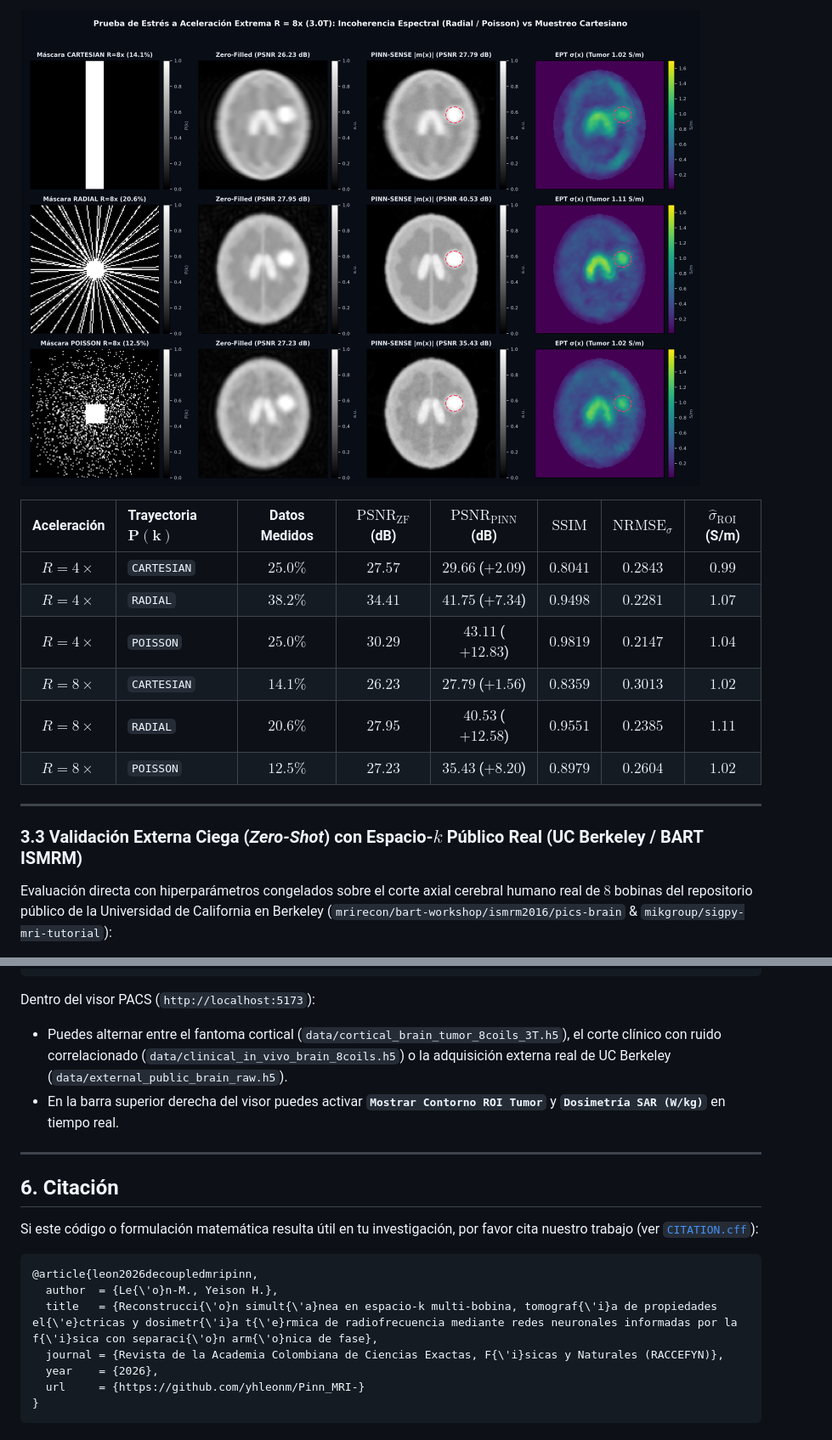
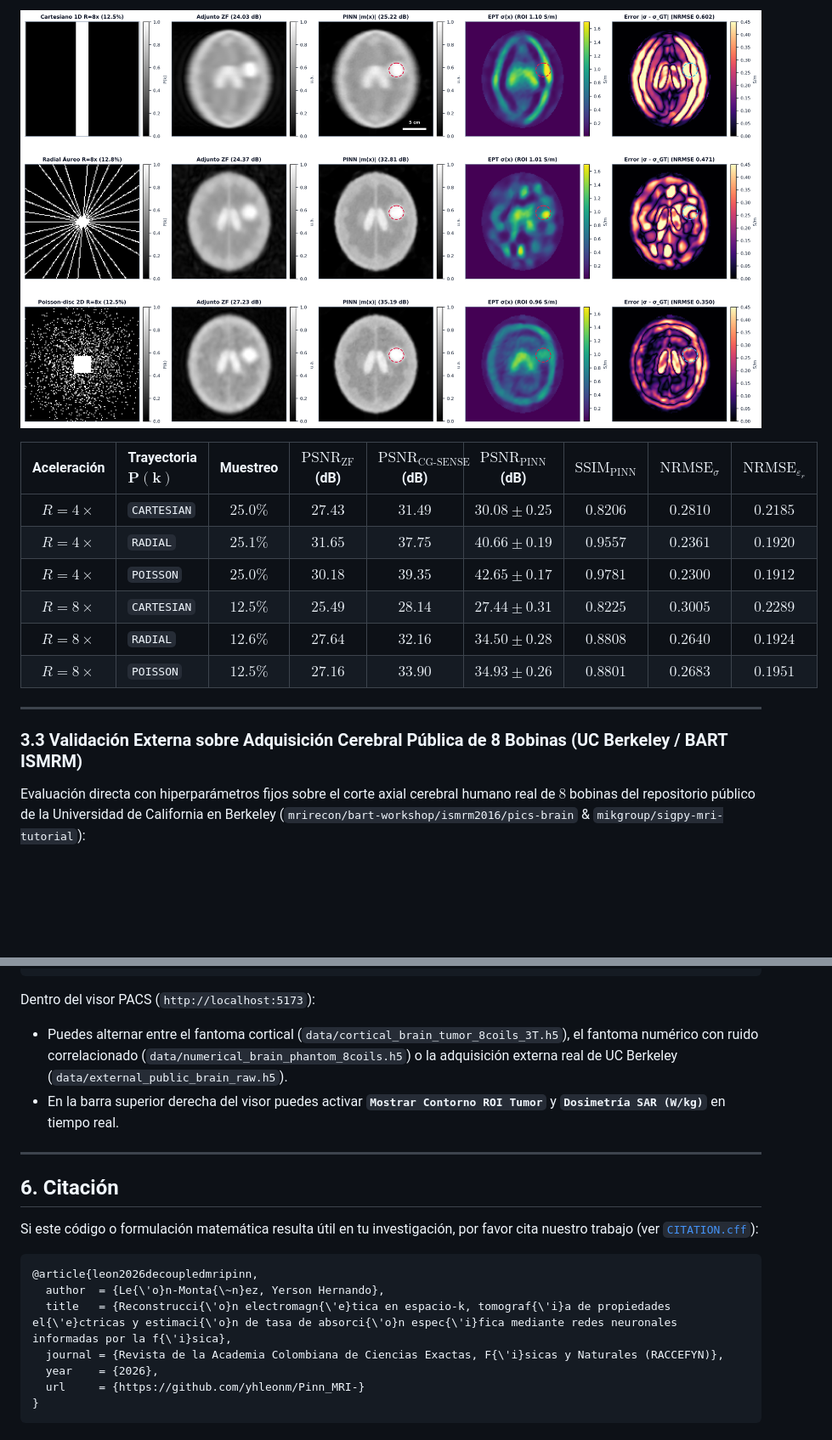
Before and after one commit to yhleonm/Pinn_MRI-, a Markdown page: README.md, 2 parts joined by grey strips. Shown at 85% size. Rendered like a GitHub page; pictures changed too: results/paper_artifacts/fig2_ablation_8x_trajectories_300dpi.png; blank space fills up the shorter version.

````diff
--- a/README.md
+++ b/README.md
@@ -61,16 +65,16 @@ flowchart LR
 
-| Aceleración | Trayectoria $\mathbf{P}(\mathbf{k})$ | Datos Medidos | $\text{PSNR}_{\text{ZF}}$ (dB) | $\text{PSNR}_{\text{PINN}}$ (dB) | $\text{SSIM}$ | $\text{NRMSE}_{\sigma}$ | $\hat{\sigma}_{\text{ROI}}$ (S/m) |
-| :---: | :--- | :---: | :---: | :---: | :---: | :---: | :---: |
-| **$R=4\times$** | `CARTESIAN` | $25.0\%$ | $27.57$ | $29.66$ ($+2.09$) | $0.8041$ | $0.2843$ | $0.99$ |
-| **$R=4\times$** | `RADIAL` | $38.2\%$ | $34.41$ | **$41.75$** ($+7.34$) | $0.9498$ | $0.2281$ | **$1.07$** |
-| **$R=4\times$** | `POISSON` | $25.0\%$ | $30.29$ | **$43.11$** ($+12.83$) | **$0.9819$** | **$0.2147$** | $1.04$ |
-| **$R=8\times$** | `CARTESIAN` | $14.1\%$ | $26.23$ | $27.79$ ($+1.56$) | $0.8359$ | $0.3013$ | $1.02$ |
-| **$R=8\times$** | `RADIAL` | $20.6\%$ | $27.95$ | **$40.53$** ($+12.58$) | **$0.9551$** | **$0.2385$** | **$1.11$** |
-| **$R=8\times$** | `POISSON` | $12.5\%$ | $27.23$ | **$35.43$** ($+8.20$) | $0.8979$ | $0.2604$ | $1.02$ |
+| Aceleración | Trayectoria $\mathbf{P}(\mathbf{k})$ | Muestreo | $\text{PSNR}_{\text{ZF}}$ (dB) | $\text{PSNR}_{\text{CG-SENSE}}$ (dB) | $\text{PSNR}_{\text{PINN}}$ (dB) | $\text{SSIM}_{\text{PINN}}$ | $\text{NRMSE}_{\sigma}$ | $\text{NRMSE}_{\varepsilon_r}$ |
+| :---: | :--- | :---: | :---: | :---: | :---: | :---: | :---: | :---: |
+| **$R=4\times$** | `CARTESIAN` | $25.0\%$ | $27.43$ | $31.49$ | $30.08 \pm 0.25$ | $0.8206$ | $0.2810$ | $0.2185$ |
+| **$R=4\times$** | `RADIAL` | $25.1\%$ | $31.65$ | $37.75$ | **$40.66 \pm 0.19$** | $0.9557$ | $0.2361$ | $0.1920$ |
+| **$R=4\times$** | `POISSON` | $25.0\%$ | $30.18$ | $39.35$ | **$42.65 \pm 0.17$** | **$0.9781$** | **$0.2300$** | **$0.1912$** |
+| **$R=8\times$** | `CARTESIAN` | $12.5\%$ | $25.49$ | $28.14$ | $27.44 \pm 0.31$ | $0.8225$ | $0.3005$ | $0.2289$ |
+| **$R=8\times$** | `RADIAL` | $12.6\%$ | $27.64$ | $32.16$ | **$34.50 \pm 0.28$** | **$0.8808$** | **$0.2640$** | **$0.1924$** |
+| **$R=8\times$** | `POISSON` | $12.5\%$ | $27.16$ | $33.90$ | **$34.93 \pm 0.26$** | $0.8801$ | $0.2683$ | $0.1951$ |
 
 ---
 
-### 3.3 Validación Externa Ciega (*Zero-Shot*) con Espacio-$k$ Público Real (UC Berkeley / BART ISMRM)
+### 3.3 Validación Externa sobre Adquisición Cerebral Pública de 8 Bobinas (UC Berkeley / BART ISMRM)
 
-Evaluación directa con hiperparámetros congelados sobre el corte axial cerebral humano real de $8$ bobinas del repositorio público de la Universidad de California en Berkeley (`mrirecon/bart-workshop/ismrm2016/pics-brain` & `mikgroup/sigpy-mri-tutorial`):
+Evaluación directa con hiperparámetros fijos sobre el corte axial cerebral humano real de $8$ bobinas del repositorio público de la Universidad de California en Berkeley (`mrirecon/bart-workshop/ismrm2016/pics-brain` & `mikgroup/sigpy-mri-tutorial`):
 
@@ -146,7 +157,7 @@ cd frontend && npm install && npm run dev
 ```
 
 Dentro del visor PACS (`http://localhost:5173`):
-- Puedes alternar entre el fantoma cortical (`data/cortical_brain_tumor_8coils_3T.h5`), el corte clínico con ruido correlacionado (`data/clinical_in_vivo_brain_8coils.h5`) o la adquisición externa real de UC Berkeley (`data/external_public_brain_raw.h5`).
+- Puedes alternar entre el fantoma cortical (`data/cortical_brain_tumor_8coils_3T.h5`), el fantoma numérico con ruido correlacionado (`data/numerical_brain_phantom_8coils.h5`) o la adquisición externa real de UC Berkeley (`data/external_public_brain_raw.h5`).
 - En la barra superior derecha del visor puedes activar **`Mostrar Contorno ROI Tumor`** y **`Dosimetría SAR (W/kg)`** en tiempo real.
 
 ---
@@ -157,8 +168,8 @@ Si este código o formulación matemática resulta útil en tu investigación, p
 
 ```bibtex
 @article{leon2026decoupledmripinn,
-  author  = {Le{\'o}n-M., Yeison H.},
-  title   = {Reconstrucci{\'o}n simult{\'a}nea en espacio-k multi-bobina, tomograf{\'i}a de propiedades el{\'e}ctricas y dosimetr{\'i}a t{\'e}rmica de radiofrecuencia mediante redes neuronales informadas por la f{\'i}sica con separaci{\'o}n arm{\'o}nica de fase},
+  author  = {Le{\'o}n-Monta{\~n}ez, Yerson Hernando},
+  title   = {Reconstrucci{\'o}n electromagn{\'e}tica en espacio-k, tomograf{\'i}a de propiedades el{\'e}ctricas y estimaci{\'o}n de tasa de absorci{\'o}n espec{\'i}fica mediante redes neuronales informadas por la f{\'i}sica},
   journal = {Revista de la Academia Colombiana de Ciencias Exactas, F{\'i}sicas y Naturales (RACCEFYN)},
   year    = {2026},
   url     = {https://github.com/yhleonm/Pinn_MRI-}
````
Also changed, not shown: other parts of README.md (+49 -38 lines), results/paper_artifacts/fig1_multifield_ept_sar_300dpi.png, 13 other files.
